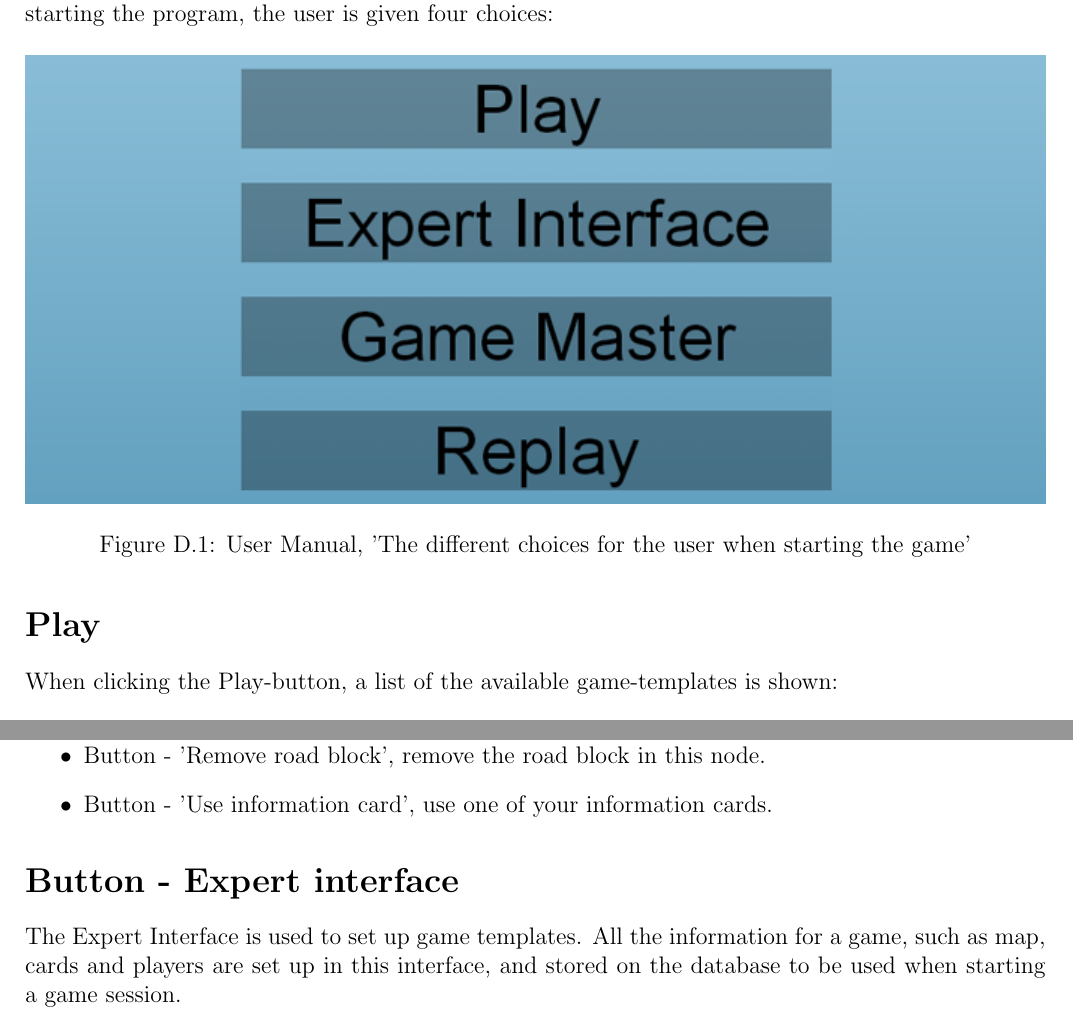
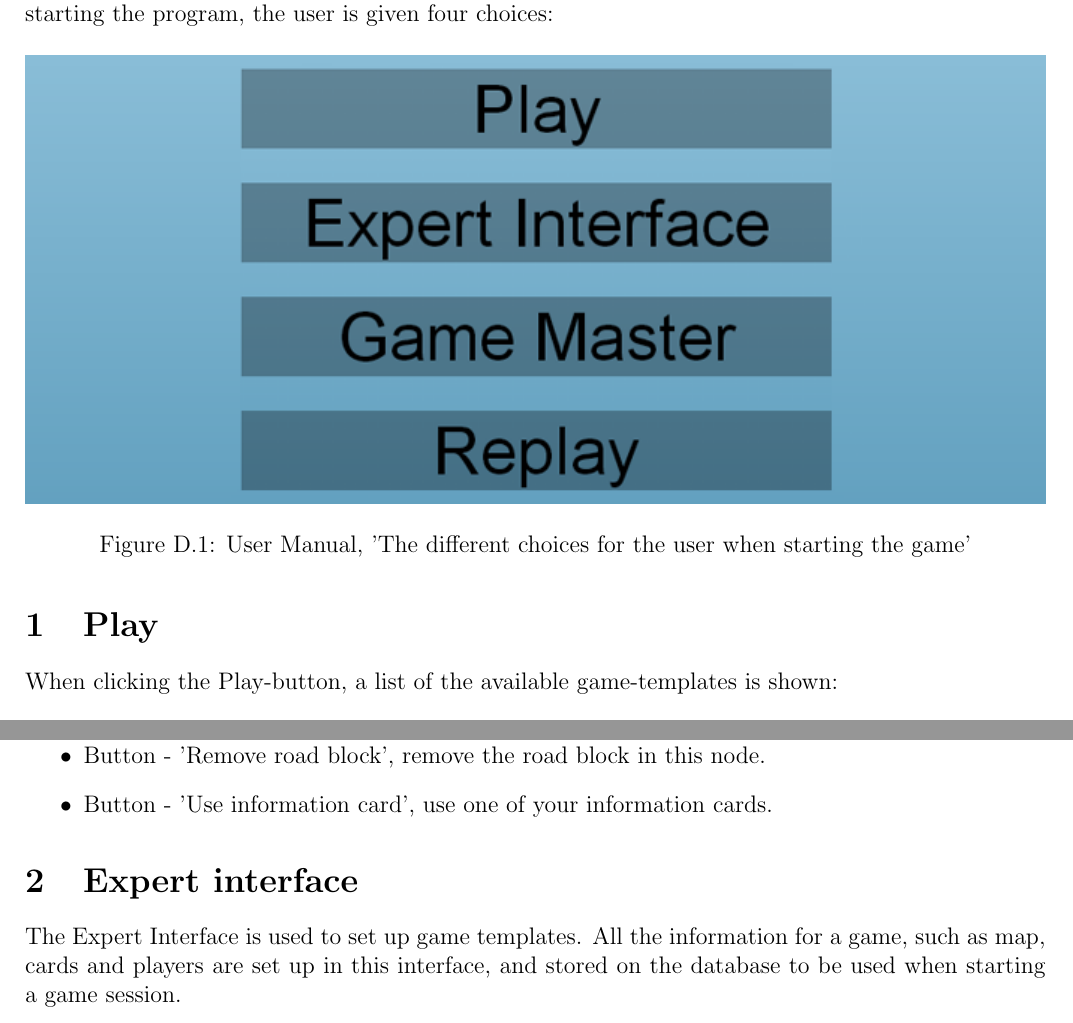
Before and after one commit to Jimtrim/dontpanic_docs, a LaTeX thesis (main.tex, which reads pages/appendix.tex): two parts of pages 94 and 96 of 111, joined at a grey line, cut so that both start at the same text. Compiled offline with pdfLaTeX.

Commit message:
even smaller changes

```diff
--- a/pages/appendix.tex
+++ b/pages/appendix.tex
@@ -200,7 +200,7 @@ This is a high level description of how to play Don't Panic! The game is started
   \label{fig:choices}
 \end{figure}
 
-\section*{Play}
+\section{Play}
 
 When clicking the Play-button, a list of the available game-templates is shown:
 
@@ -234,7 +234,7 @@ When clicking the Play-button, a list of the available game-templates is shown:
 \item Button - 'Use information card', use one of your information cards.
 \end{itemize}
 
-\section*{Button - Expert interface}
+\section{Expert interface}
 
 The Expert Interface is used to set up game templates. All the information for a game, such as map, cards and players are set up in this interface, and stored on the database to be used when starting a game session.
 
```
Also changed, not shown: pages/appendix.tex (4 more changed lines).
